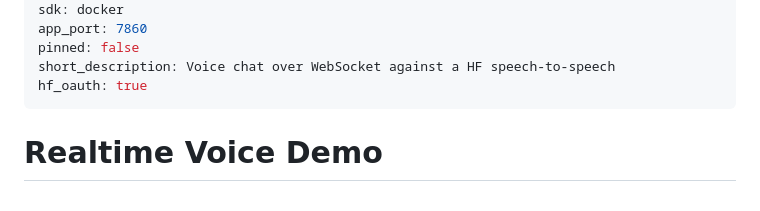
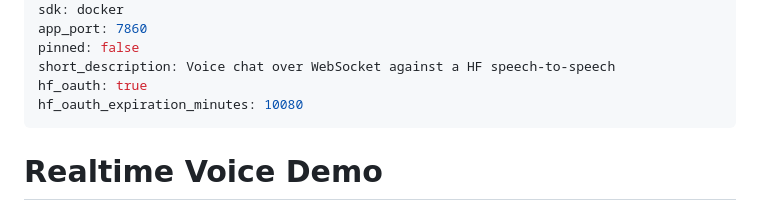
Before and after one commit to JavidAAA/Convert_Speech, a Markdown page: demo/README.md, the part around the change. GitHub-like rendering.

Commit message:
Set demo OAuth lifetime to seven days

```diff
--- a/demo/README.md
+++ b/demo/README.md
@@ -8,6 +8,7 @@ app_port: 7860
 pinned: false
 short_description: Voice chat over WebSocket against a HF speech-to-speech
 hf_oauth: true
+hf_oauth_expiration_minutes: 10080
 ---
 
 # Realtime Voice Demo
```
